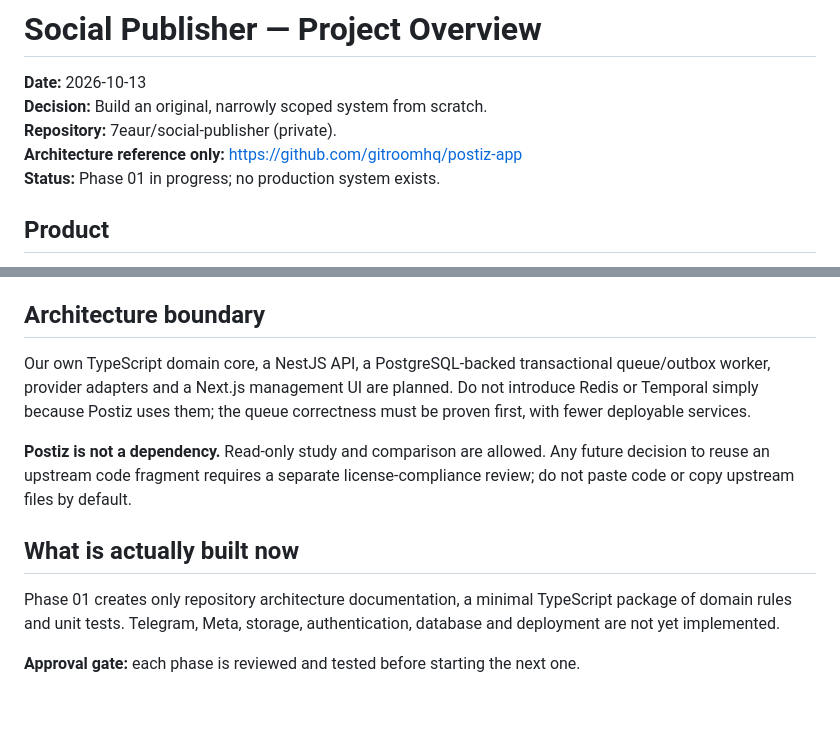
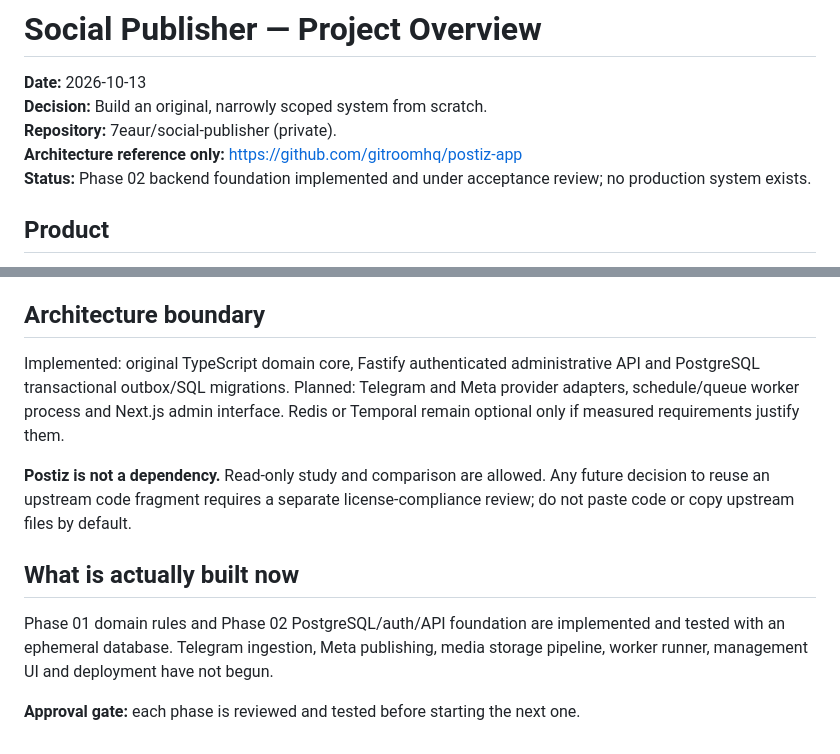
Before and after one commit to 7eaur/social-publisher, a Markdown page: PROJECT_OVERVIEW.md, 2 parts joined by grey strips. Rendered like a GitHub page; blank space fills up the shorter version.

Commit message:
docs: synchronize PROJECT_OVERVIEW.md with verified Phase 02

```diff
--- a/PROJECT_OVERVIEW.md
+++ b/PROJECT_OVERVIEW.md
@@ -4,7 +4,7 @@
 **Decision:** Build an original, narrowly scoped system from scratch.
 **Repository:** 7eaur/social-publisher (private).
 **Architecture reference only:** https://github.com/gitroomhq/postiz-app
-**Status:** Phase 01 in progress; no production system exists.
+**Status:** Phase 02 backend foundation implemented and under acceptance review; no production system exists.
 
 ## Product
 
@@ -32,12 +32,12 @@ For text-only content, Facebook is eligible and Instagram is skipped with an exp
 
 ## Architecture boundary
 
-Our own TypeScript domain core, a NestJS API, a PostgreSQL-backed transactional queue/outbox worker, provider adapters and a Next.js management UI are planned. Do not introduce Redis or Temporal simply because Postiz uses them; the queue correctness must be proven first, with fewer deployable services.
+Implemented: original TypeScript domain core, Fastify authenticated administrative API and PostgreSQL transactional outbox/SQL migrations. Planned: Telegram and Meta provider adapters, schedule/queue worker process and Next.js admin interface. Redis or Temporal remain optional only if measured requirements justify them.
 
 **Postiz is not a dependency.** Read-only study and comparison are allowed. Any future decision to reuse an upstream code fragment requires a separate license-compliance review; do not paste code or copy upstream files by default.
 
 ## What is actually built now
 
-Phase 01 creates only repository architecture documentation, a minimal TypeScript package of domain rules and unit tests. Telegram, Meta, storage, authentication, database and deployment are not yet implemented.
+Phase 01 domain rules and Phase 02 PostgreSQL/auth/API foundation are implemented and tested with an ephemeral database. Telegram ingestion, Meta publishing, media storage pipeline, worker runner, management UI and deployment have not begun.
 
 **Approval gate:** each phase is reviewed and tested before starting the next one.
```
